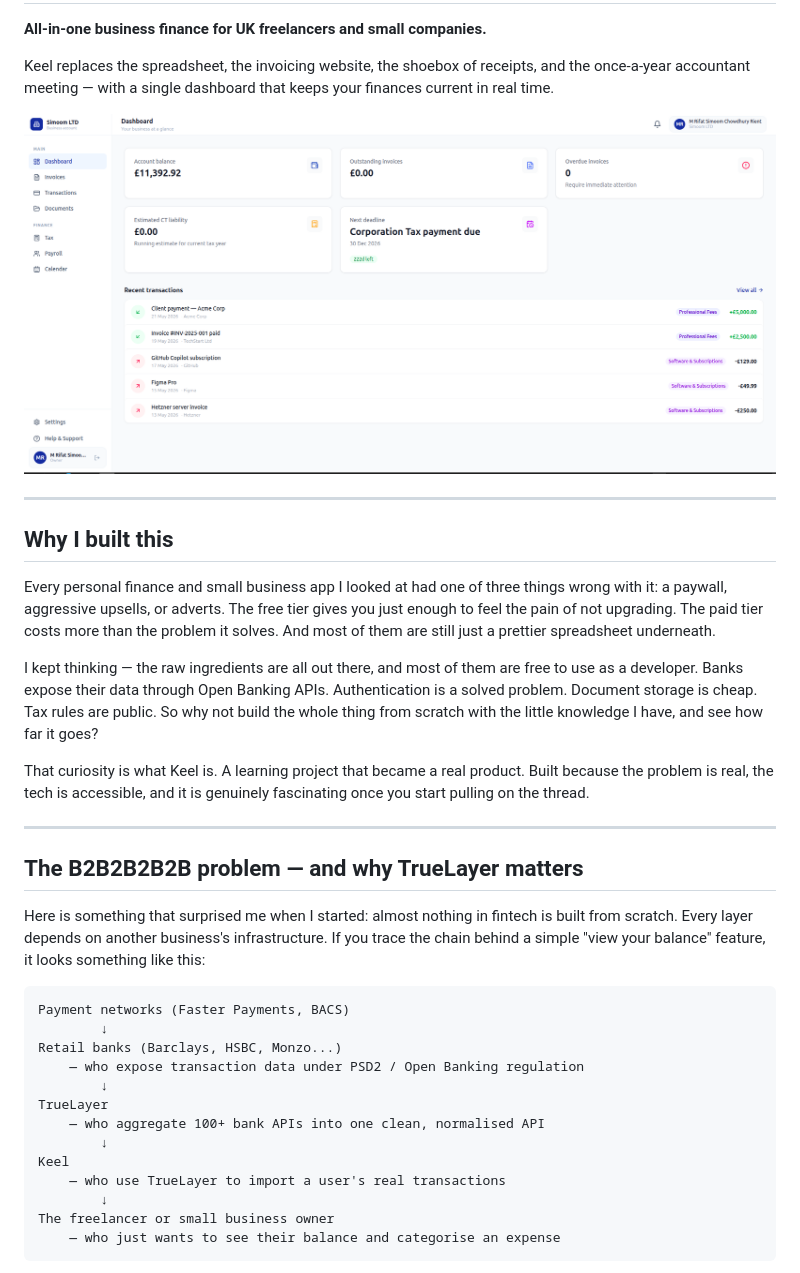
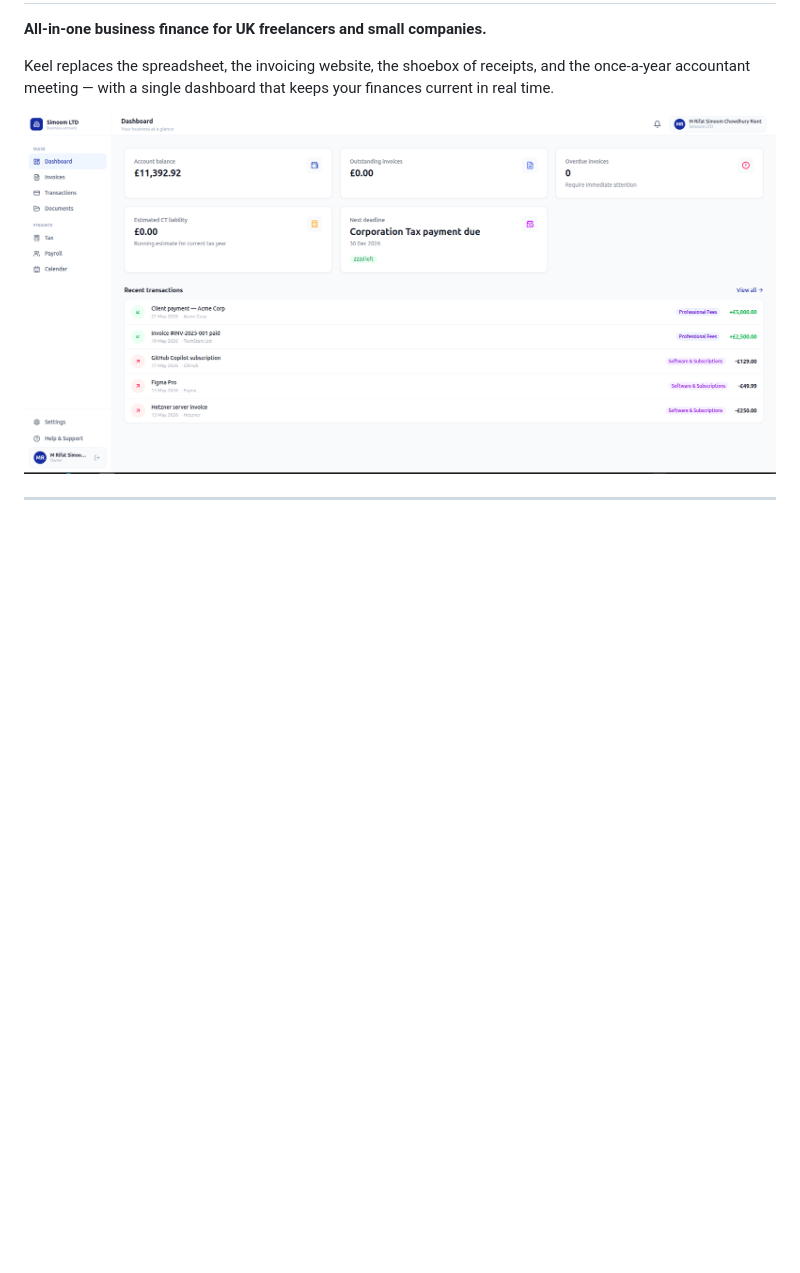
Before and after one commit to rifat-simoom/keel, a Markdown page: README.md, the part around one of its changes. Drawn GitHub-style; blank space fills up the shorter version.

Commit message:
docs: revert README to clean technical content

````diff
--- a/README.md
+++ b/README.md
@@ -5,36 +5,3 @@
 Keel replaces the spreadsheet, the invoicing website, the shoebox of receipts, and the once-a-year accountant meeting — with a single dashboard that keeps your finances current in real time.
 
 ![Dashboard](docs/dashboard.png)
-
----
-
-## Why I built this
-
-Every personal finance and small business app I looked at had one of three things wrong with it: a paywall, aggressive upsells, or adverts. The free tier gives you just enough to feel the pain of not upgrading. The paid tier costs more than the problem it solves. And most of them are still just a prettier spreadsheet underneath.
-
-I kept thinking — the raw ingredients are all out there, and most of them are free to use as a developer. Banks expose their data through Open Banking APIs. Authentication is a solved problem. Document storage is cheap. Tax rules are public. So why not build the whole thing from scratch with the little knowledge I have, and see how far it goes?
-
-That curiosity is what Keel is. A learning project that became a real product. Built because the problem is real, the tech is accessible, and it is genuinely fascinating once you start pulling on the thread.
-
----
-
-## The B2B2B2B2B problem — and why TrueLayer matters
-
-Here is something that surprised me when I started: almost nothing in fintech is built from scratch. Every layer depends on another business's infrastructure. If you trace the chain behind a simple "view your balance" feature, it looks something like this:
-
-```
-Payment networks (Faster Payments, BACS)
-        ↓
-Retail banks (Barclays, HSBC, Monzo...)
-    — who expose transaction data under PSD2 / Open Banking regulation
-        ↓
-TrueLayer
-    — who aggregate 100+ bank APIs into one clean, normalised API
-        ↓
-Keel
-    — who use TrueLayer to import a user's real transactions
-        ↓
-The freelancer or small business owner
-    — who just wants to see their balance and categorise an expense
-```
-
````
Also changed, not shown: other parts of README.md (+0 -15 lines).
